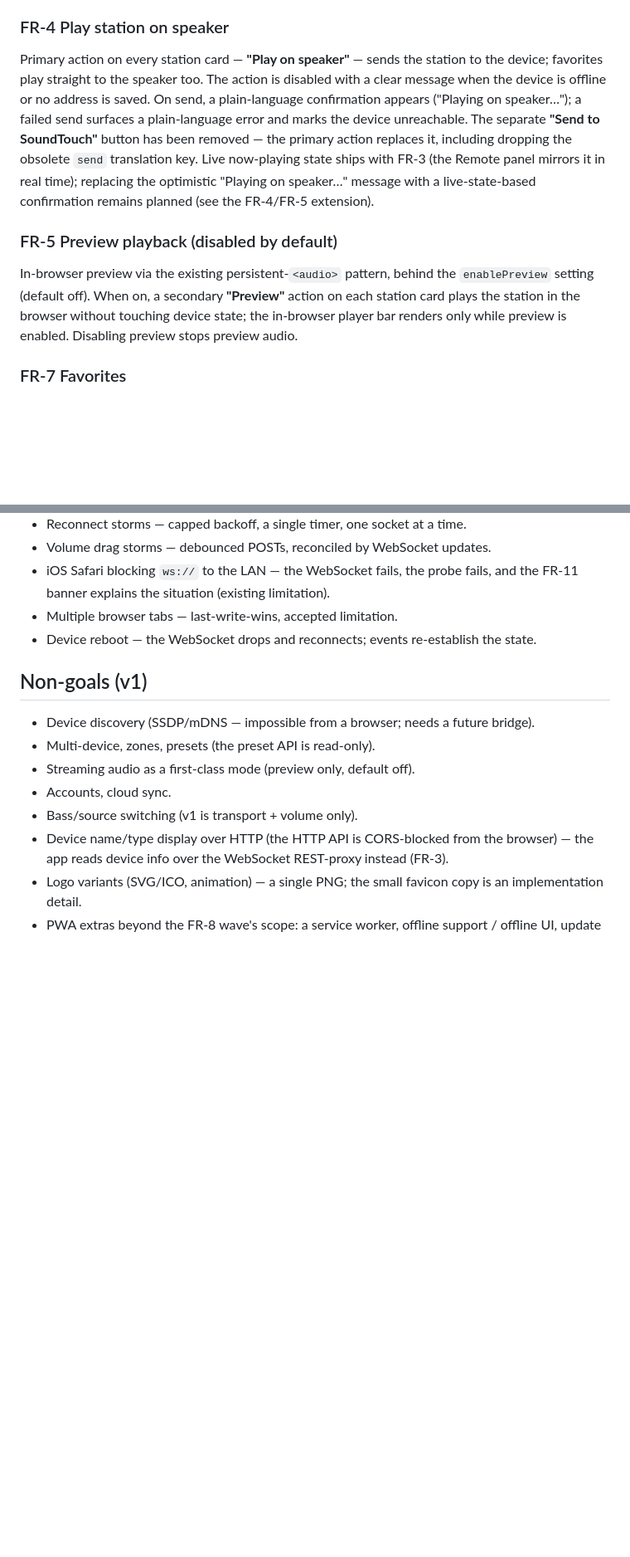
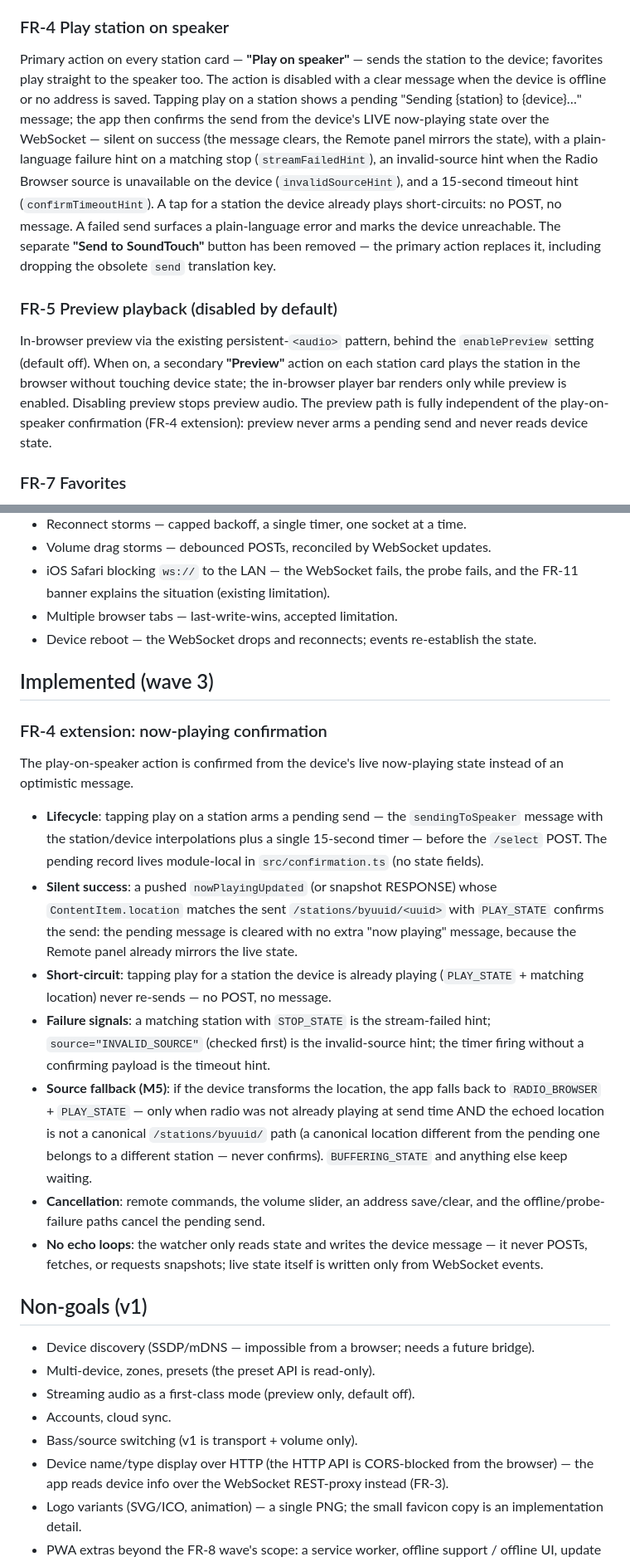
Before and after one commit to Makatumba/after-touch-radio-browser, a Markdown page: FEATURES.md, 2 parts joined by grey strips. Shown at 83% size. GitHub-like rendering; blank space fills up the shorter version.

```diff
--- a/FEATURES.md
+++ b/FEATURES.md
@@ -124,20 +124,25 @@ the info widget shows the device ID, name, and type.
 
 Primary action on every station card — **"Play on speaker"** — sends the station to the device;
 favorites play straight to the speaker too. The action is disabled with a clear message when
-the device is offline or no address is saved. On send, a plain-language confirmation appears
-("Playing on speaker…"); a failed send surfaces a plain-language error and marks the device
-unreachable. The separate **"Send to SoundTouch"** button has been removed — the primary action
-replaces it, including dropping the obsolete `send` translation key. Live now-playing state
-ships with FR-3 (the Remote panel mirrors it in real time); replacing the optimistic
-"Playing on speaker…" message with a live-state-based confirmation remains planned (see the
-FR-4/FR-5 extension).
+the device is offline or no address is saved. Tapping play on a station shows a pending
+"Sending {station} to {device}…" message; the app then confirms the send from the device's LIVE
+now-playing state over the WebSocket — silent on success (the message clears, the Remote panel
+mirrors the state), with a plain-language failure hint on a matching stop (`streamFailedHint`),
+an invalid-source hint when the Radio Browser source is unavailable on the device
+(`invalidSourceHint`), and a 15-second timeout hint (`confirmTimeoutHint`). A tap for a station
+the device already plays short-circuits: no POST, no message. A failed send surfaces a
+plain-language error and marks the device unreachable. The separate **"Send to SoundTouch"**
+button has been removed — the primary action replaces it, including dropping the obsolete `send`
+translation key.
 
 ### FR-5 Preview playback (disabled by default)
 
 In-browser preview via the existing persistent-`<audio>` pattern, behind the `enablePreview`
 setting (default off). When on, a secondary **"Preview"** action on each station card plays the
 station in the browser without touching device state; the in-browser player bar renders only
-while preview is enabled. Disabling preview stops preview audio.
+while preview is enabled. Disabling preview stops preview audio. The preview path is fully
+independent of the play-on-speaker confirmation (FR-4 extension): preview never arms a pending
+send and never reads device state.
 
 ### FR-7 Favorites
 
@@ -579,6 +584,37 @@ pushed event.
 - Multiple browser tabs — last-write-wins, accepted limitation.
 - Device reboot — the WebSocket drops and reconnects; events re-establish the state.
 
+## Implemented (wave 3)
+
+### FR-4 extension: now-playing confirmation
+
+The play-on-speaker action is confirmed from the device's live now-playing state instead of
+an optimistic message.
+
+- **Lifecycle**: tapping play on a station arms a pending send — the
+  `sendingToSpeaker` message with the station/device interpolations plus a single
+  15-second timer — before the `/select` POST. The pending record lives module-local in
+  `src/confirmation.ts` (no state fields).
+- **Silent success**: a pushed `nowPlayingUpdated` (or snapshot RESPONSE) whose
+  `ContentItem.location` matches the sent `/stations/byuuid/<uuid>` with `PLAY_STATE`
+  confirms the send: the pending message is cleared with no extra "now playing"
+  message, because the Remote panel already mirrors the live state.
+- **Short-circuit**: tapping play for a station the device is already playing
+  (`PLAY_STATE` + matching location) never re-sends — no POST, no message.
+- **Failure signals**: a matching station with `STOP_STATE` is the stream-failed hint;
+  `source="INVALID_SOURCE"` (checked first) is the invalid-source hint; the timer firing
+  without a confirming payload is the timeout hint.
+- **Source fallback (M5)**: if the device transforms the location, the app falls back
+  to `RADIO_BROWSER` + `PLAY_STATE` — only when radio was not already playing at send
+  time AND the echoed location is not a canonical `/stations/byuuid/` path (a canonical
+  location different from the pending one belongs to a different station — never
+  confirms). `BUFFERING_STATE` and anything else keep waiting.
+- **Cancellation**: remote commands, the volume slider, an address save/clear, and the
+  offline/probe-failure paths cancel the pending send.
+- **No echo loops**: the watcher only reads state and writes the device message — it
+  never POSTs, fetches, or requests snapshots; live state itself is written only from
+  WebSocket events.
+
 ## Non-goals (v1)
 
 - Device discovery (SSDP/mDNS — impossible from a browser; needs a future bridge).
```
Also changed, not shown: API-NOTES.md (+4 -2 lines), README.md (+3 -2 lines).
